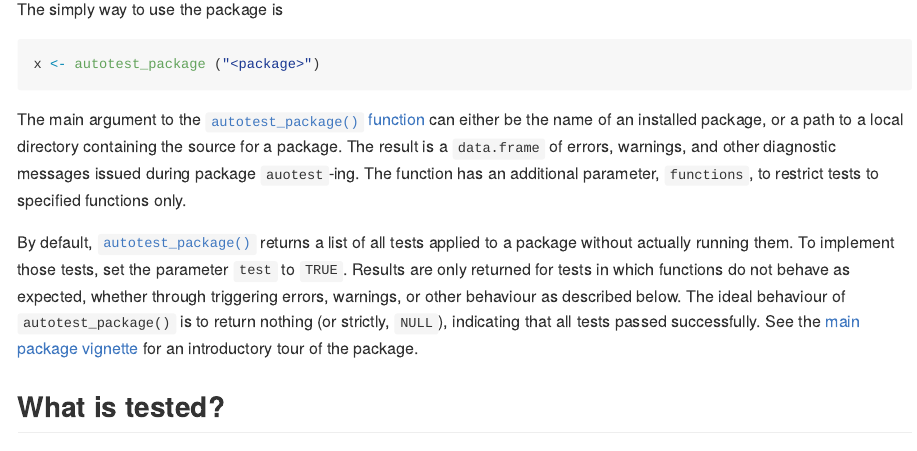
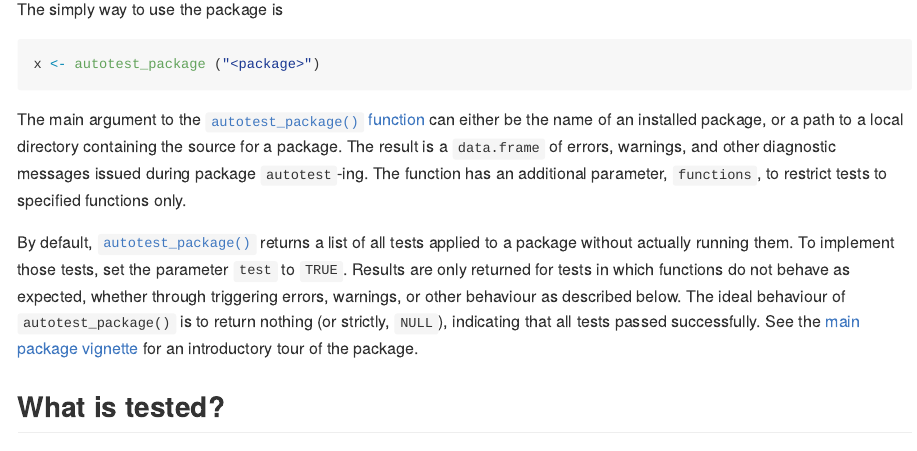
Before and after one commit to ropensci-review-tools/autotest, an R Markdown document (README.Rmd): the page in a window 1100 px wide, from 960 px down. Rendered offline with R 4.5, knitr and Pandoc, with nearby package versions; some code elsewhere in the file could not run offline; badge pictures from the web are left out.

Commit message:
Fix typo in README.Rmd from 'auotest' to 'autotest'

```diff
--- a/README.Rmd
+++ b/README.Rmd
@@ -91,7 +91,7 @@ The main argument to the [`autotest_package()`
 function](https://docs.ropensci.org/autotest/reference/autotest_package.html)
 can either be the name of an installed package, or a path to a local directory
 containing the source for a package. The result is a `data.frame` of errors,
-warnings, and other diagnostic messages issued during package `auotest`-ing.
+warnings, and other diagnostic messages issued during package `autotest`-ing.
 The function has an additional parameter, `functions`, to restrict tests to
 specified functions only.
 
```
